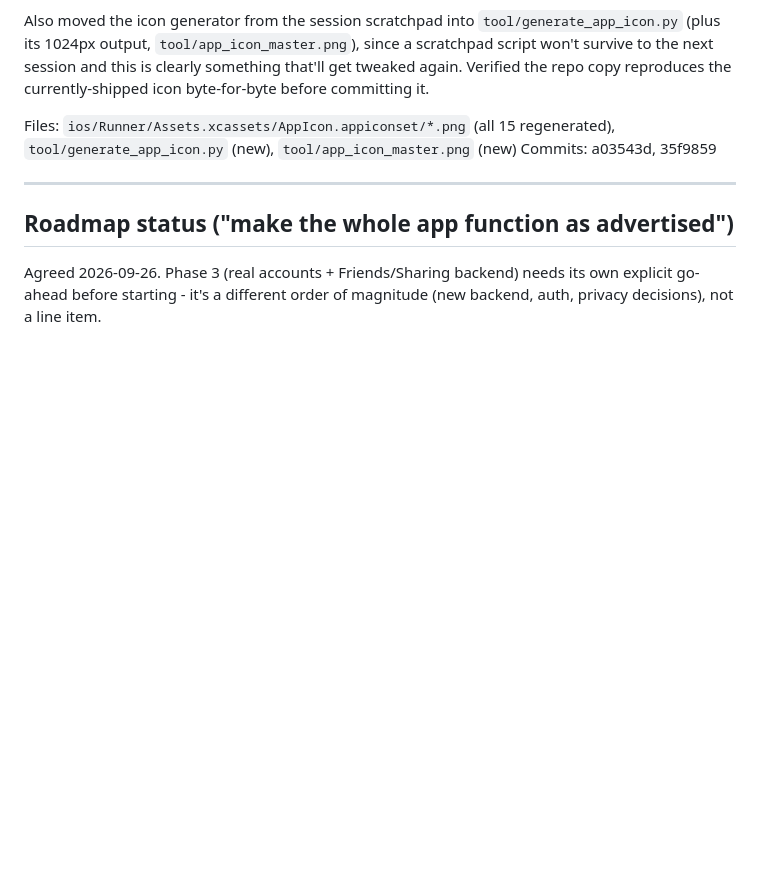
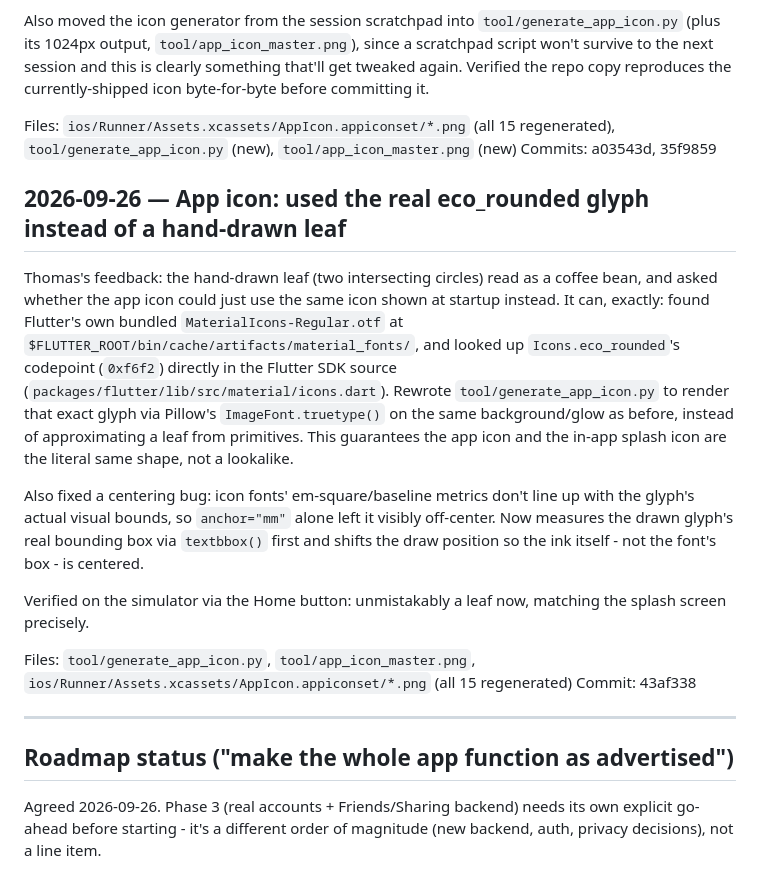
Before and after one commit to pennockthomas/Flutter, a Markdown page: AI_LOG.md, the part around the change. Rendered like a GitHub page; blank space fills up the shorter version.

Commit message:
Log app icon switch to real eco_rounded glyph in AI_LOG.md
Co-Authored-By: Claude Sonnet 5 <noreply@anthropic.com>

```diff
--- a/AI_LOG.md
+++ b/AI_LOG.md
@@ -178,6 +178,17 @@ Also moved the icon generator from the session scratchpad into `tool/generate_ap
 Files: `ios/Runner/Assets.xcassets/AppIcon.appiconset/*.png` (all 15 regenerated), `tool/generate_app_icon.py` (new), `tool/app_icon_master.png` (new)
 Commits: a03543d, 35f9859
 
+## 2026-09-26 — App icon: used the real eco_rounded glyph instead of a hand-drawn leaf
+
+Thomas's feedback: the hand-drawn leaf (two intersecting circles) read as a coffee bean, and asked whether the app icon could just use the same icon shown at startup instead. It can, exactly: found Flutter's own bundled `MaterialIcons-Regular.otf` at `$FLUTTER_ROOT/bin/cache/artifacts/material_fonts/`, and looked up `Icons.eco_rounded`'s codepoint (`0xf6f2`) directly in the Flutter SDK source (`packages/flutter/lib/src/material/icons.dart`). Rewrote `tool/generate_app_icon.py` to render that exact glyph via Pillow's `ImageFont.truetype()` on the same background/glow as before, instead of approximating a leaf from primitives. This guarantees the app icon and the in-app splash icon are the literal same shape, not a lookalike.
+
+Also fixed a centering bug: icon fonts' em-square/baseline metrics don't line up with the glyph's actual visual bounds, so `anchor="mm"` alone left it visibly off-center. Now measures the drawn glyph's real bounding box via `textbbox()` first and shifts the draw position so the ink itself - not the font's box - is centered.
+
+Verified on the simulator via the Home button: unmistakably a leaf now, matching the splash screen precisely.
+
+Files: `tool/generate_app_icon.py`, `tool/app_icon_master.png`, `ios/Runner/Assets.xcassets/AppIcon.appiconset/*.png` (all 15 regenerated)
+Commit: 43af338
+
 ---
 
 ## Roadmap status ("make the whole app function as advertised")
```
